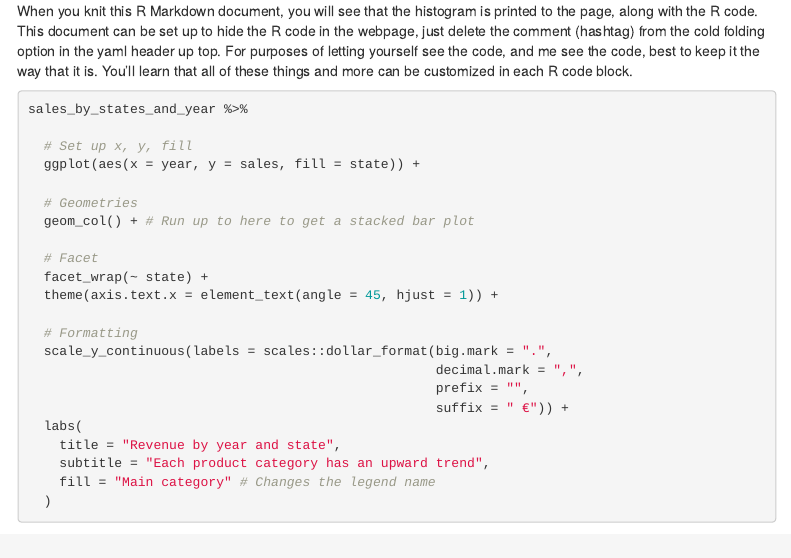
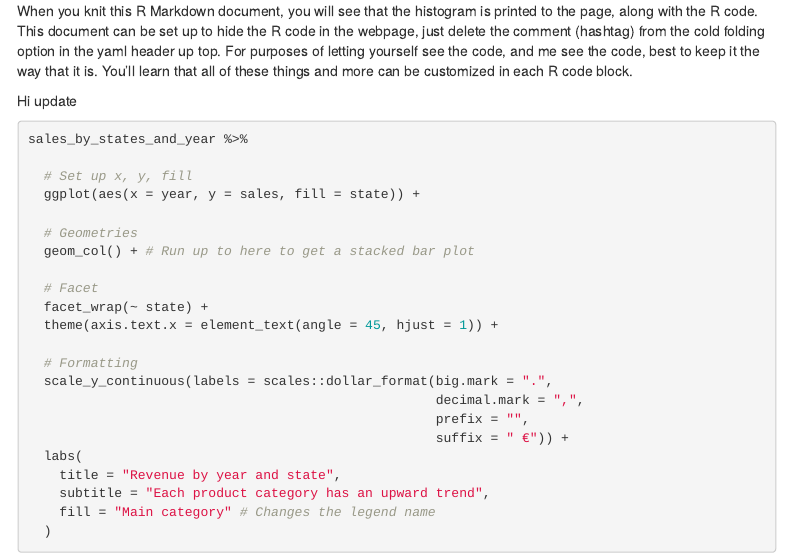
Before and after one commit to TUHHStartupEngineers-Classroom/ws20-business-data-science-basics---lab-journal-analuisapf, an R Markdown document (journal.Rmd): the page in a window 1100 px wide, from 1400 px down. Rendered offline with R 4.5, knitr and Pandoc, with nearby package versions; code that draws random numbers runs with fixed seeds of ours; some code elsewhere in the file could not run offline; menus at the side of the page are left out; common packages that the code uses without loading them are loaded.

Commit message:
Update journal.Rmd

````diff
--- a/journal.Rmd
+++ b/journal.Rmd
@@ -53,6 +53,8 @@ hist(samples)
 
 When you knit this R Markdown document, you will see that the histogram is printed to the page, along with the R code. This document can be set up to hide the R code in the webpage, just delete the comment (hashtag) from the cold folding option in the yaml header up top. For purposes of letting yourself see the code, and me see the code, best to keep it the way that it is. You'll learn that all of these things and more can be customized in each R code block.
 
+Hi update
+
 ```{r plot, fig.width=10, fig.height=7}
 
 sales_by_states_and_year %>%
````
